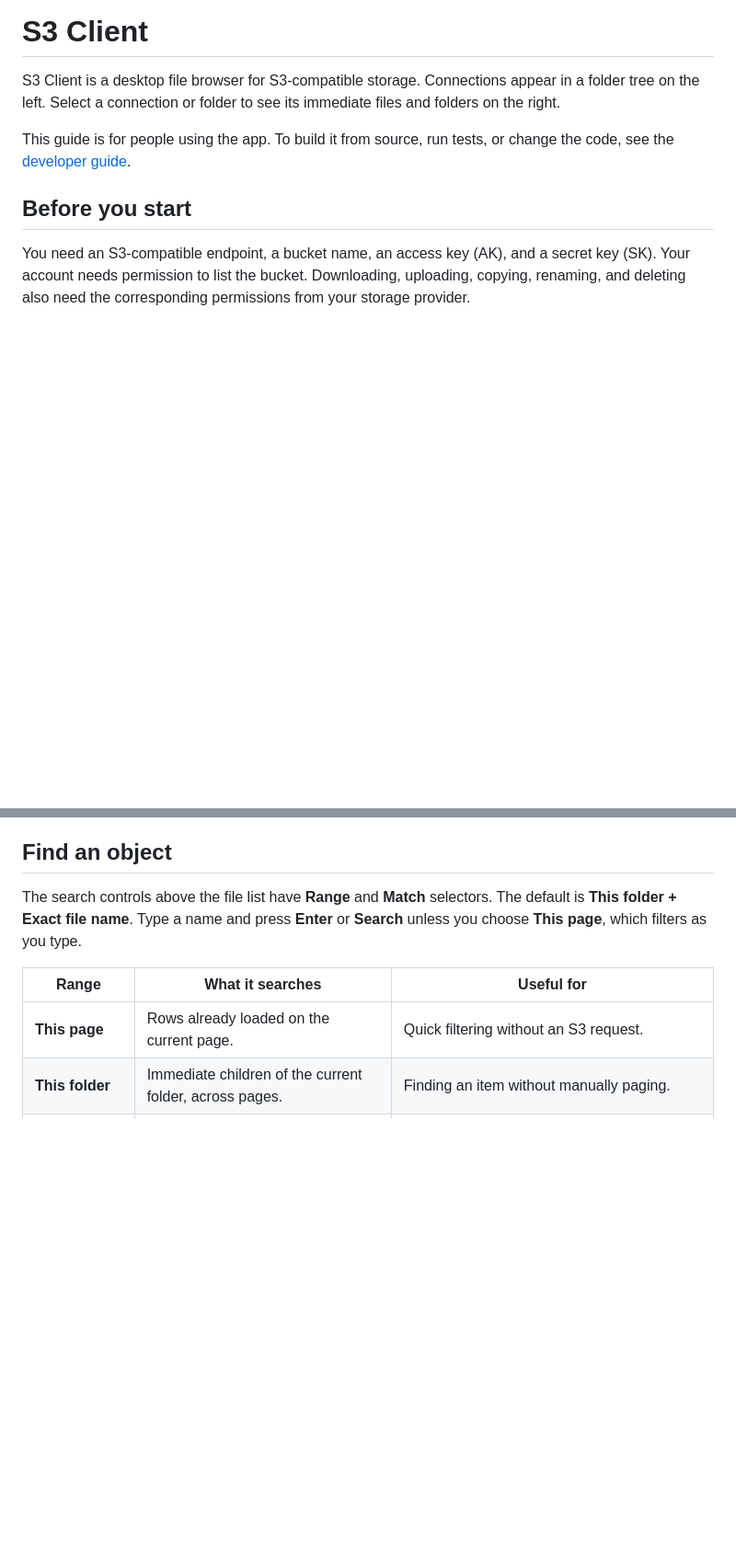
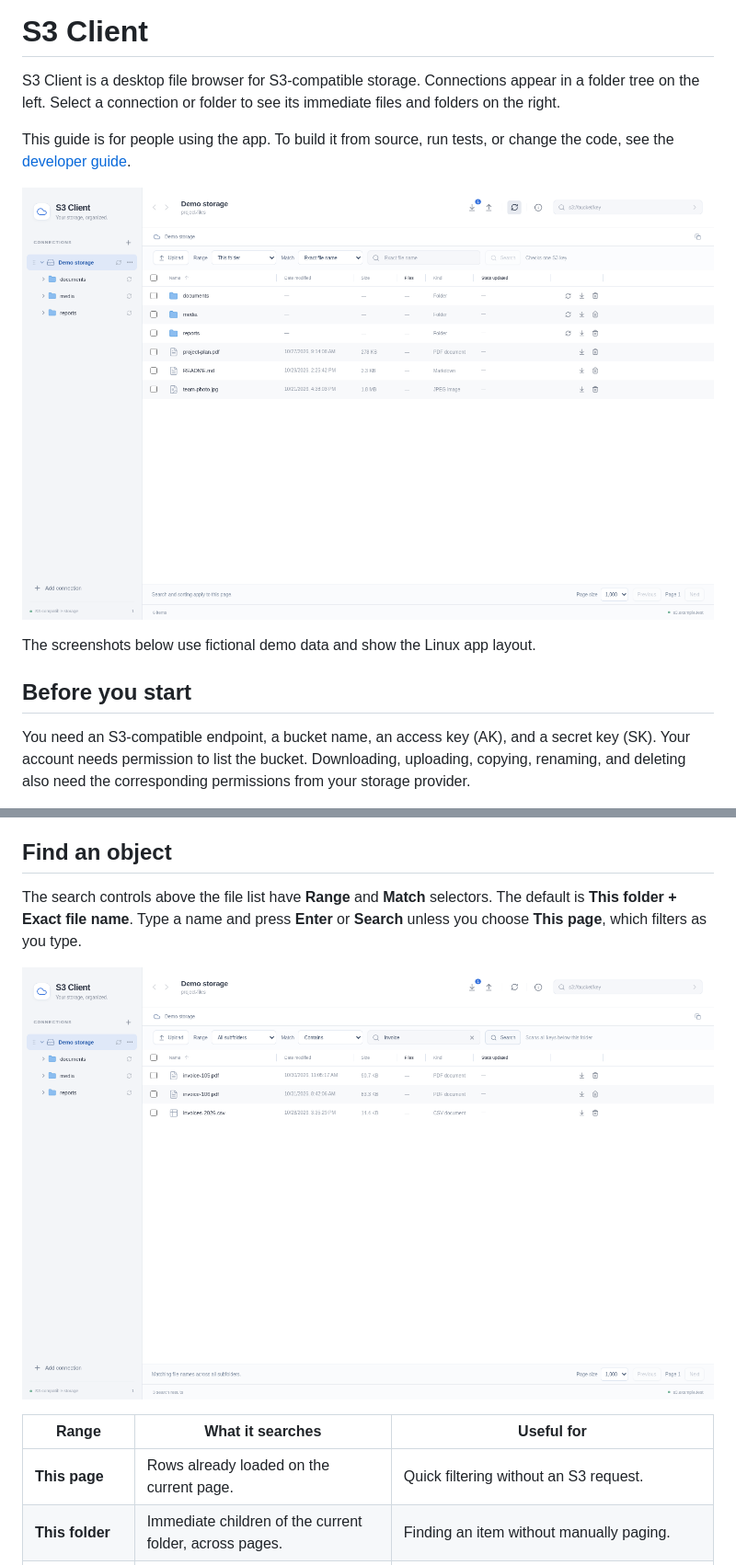
Before and after one commit to tmylt/S3Client, a Markdown page: README.md, 2 parts joined by grey strips. Shown at 92% size. GitHub-like rendering; pictures changed too: docs/images/browser.png (added), docs/images/search.png (added); blank space fills up the shorter version.

Commit message:
Add demo screenshots to user guide

```diff
--- a/README.md
+++ b/README.md
@@ -3,6 +3,10 @@
 S3 Client is a desktop file browser for S3-compatible storage. Connections appear in a folder tree on the left. Select a connection or folder to see its immediate files and folders on the right.
 
 This guide is for people using the app. To build it from source, run tests, or change the code, see the [developer guide](README.developer.md).
+
+![S3 Client showing the connection tree and a folder's files](docs/images/browser.png)
+
+The screenshots below use fictional demo data and show the Linux app layout.
 
 ## Before you start
 
@@ -79,6 +89,8 @@ Only the first page is restored automatically at startup. Opening a later page r
 
 The search controls above the file list have **Range** and **Match** selectors. The default is **This folder + Exact file name**. Type a name and press **Enter** or **Search** unless you choose **This page**, which filters as you type.
 
+![Search for filenames containing invoice in all subfolders](docs/images/search.png)
+
 | Range | What it searches | Useful for |
 | --- | --- | --- |
 | **This page** | Rows already loaded on the current page. | Quick filtering without an S3 request. |
```
Also changed, not shown: other parts of README.md (+8 -0 lines), README.developer.md (+2 -0 lines), docs/images/connection.png (added), docs/images/credentials.png (added), docs/images/downloads.png (added), 1 other file.
